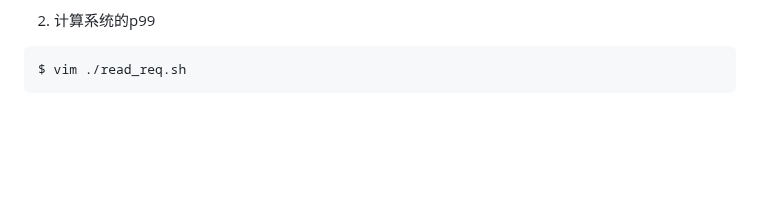
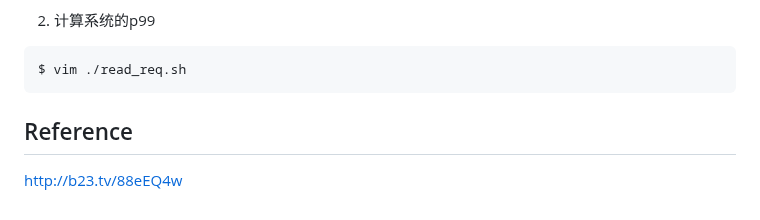
Before and after one commit to jssonx/quick-reference, a Markdown page: shell/shell.md, the part around one of its changes. GitHub-like rendering; blank space fills up the shorter version.

````diff
--- a/shell/shell.md
+++ b/shell/shell.md
@@ -135,3 +135,6 @@ $ ./run_dummy.sh
 ```shell
 $ vim ./read_req.sh
 ```
+
+## Reference
+http://b23.tv/88eEQ4w
````
Also changed, not shown: other parts of shell/shell.md (+1 -1 lines).
